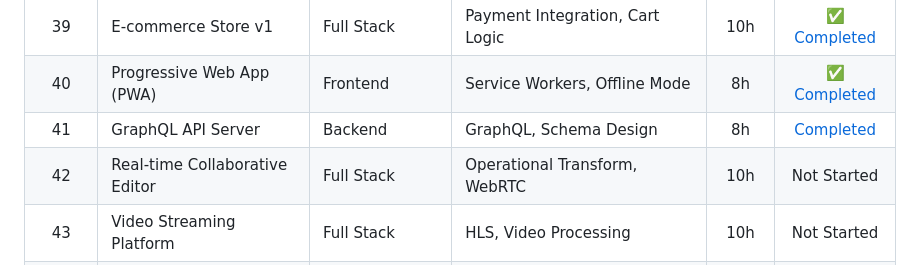
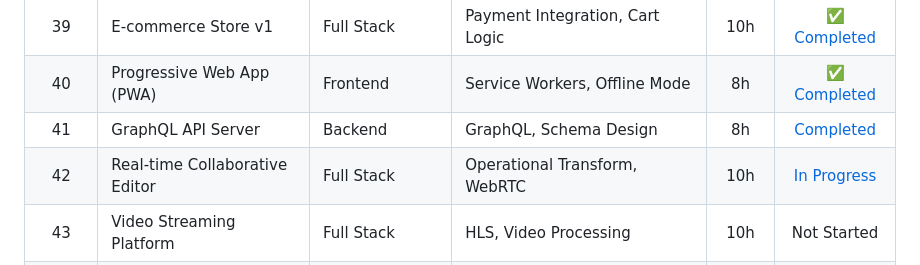
Before and after one commit to pak-pow/PROJECT52-PHASE3, a Markdown page: README.md, the part around the change. Drawn GitHub-style.

Commit message:
docs(roadmap): updates Week 42 status to in progress

```diff
--- a/README.md
+++ b/README.md
@@ -34,7 +34,7 @@ Phase 3 is where developers become production-ready. This phase covers DevOps pr
 | 39 | E-commerce Store v1 | Full Stack | Payment Integration, Cart Logic | 10h | [✅ Completed](./week39_ecommerce_store) |
 | 40 | Progressive Web App (PWA) | Frontend | Service Workers, Offline Mode | 8h | [✅ Completed](./week40_taskpulse_pwa) |
 | 41 | GraphQL API Server | Backend | GraphQL, Schema Design | 8h | [Completed](./week41_graphql_server) |
-| 42 | Real-time Collaborative Editor | Full Stack | Operational Transform, WebRTC | 10h | Not Started |
+| 42 | Real-time Collaborative Editor | Full Stack | Operational Transform, WebRTC | 10h | [In Progress](./week42_collaborative_editor) |
 | 43 | Video Streaming Platform | Full Stack | HLS, Video Processing | 10h | Not Started |
 | 44 | Machine Learning Model API | Backend + ML | TensorFlow/PyTorch, Model Serving | 9h | Not Started |
 | 45 | Mobile-First SaaS App | Full Stack | Responsive Design, Subscriptions | 10h | Not Started |
```
